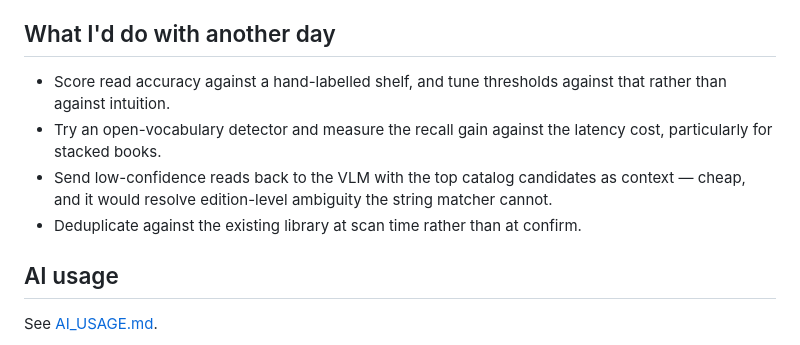
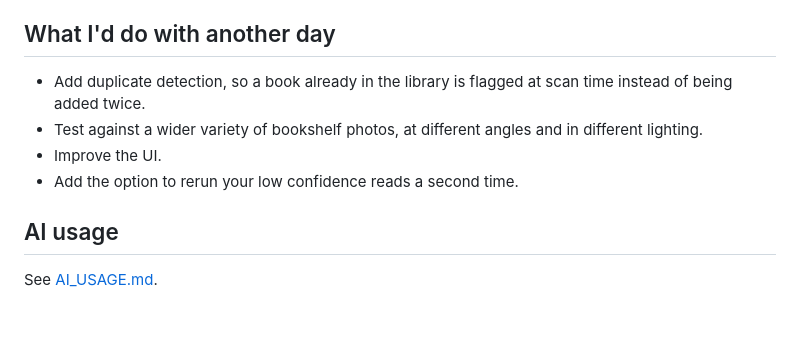
Before and after one commit to ZachKran/shelfie-project, a Markdown page: README.md, the part around the change. Rendered like a GitHub page; blank space fills up the shorter version.

Commit message:
Modified what I would do with another day section in README

```diff
--- a/README.md
+++ b/README.md
@@ -303,14 +303,12 @@ scope for the time budget.
 
 ## What I'd do with another day
 
-- Score read accuracy against a hand-labelled shelf, and tune thresholds
-  against that rather than against intuition.
-- Try an open-vocabulary detector and measure the recall gain against the
-  latency cost, particularly for stacked books.
-- Send low-confidence reads back to the VLM with the top catalog candidates as
-  context — cheap, and it would resolve edition-level ambiguity the string
-  matcher cannot.
-- Deduplicate against the existing library at scan time rather than at confirm.
+- Add duplicate detection, so a book already in the library is flagged at scan
+  time instead of being added twice.
+- Test against a wider variety of bookshelf photos, at different angles and in
+  different lighting.
+- Improve the UI.
+- Add the option to rerun your low confidence reads a second time.
 
 ## AI usage
 
```
